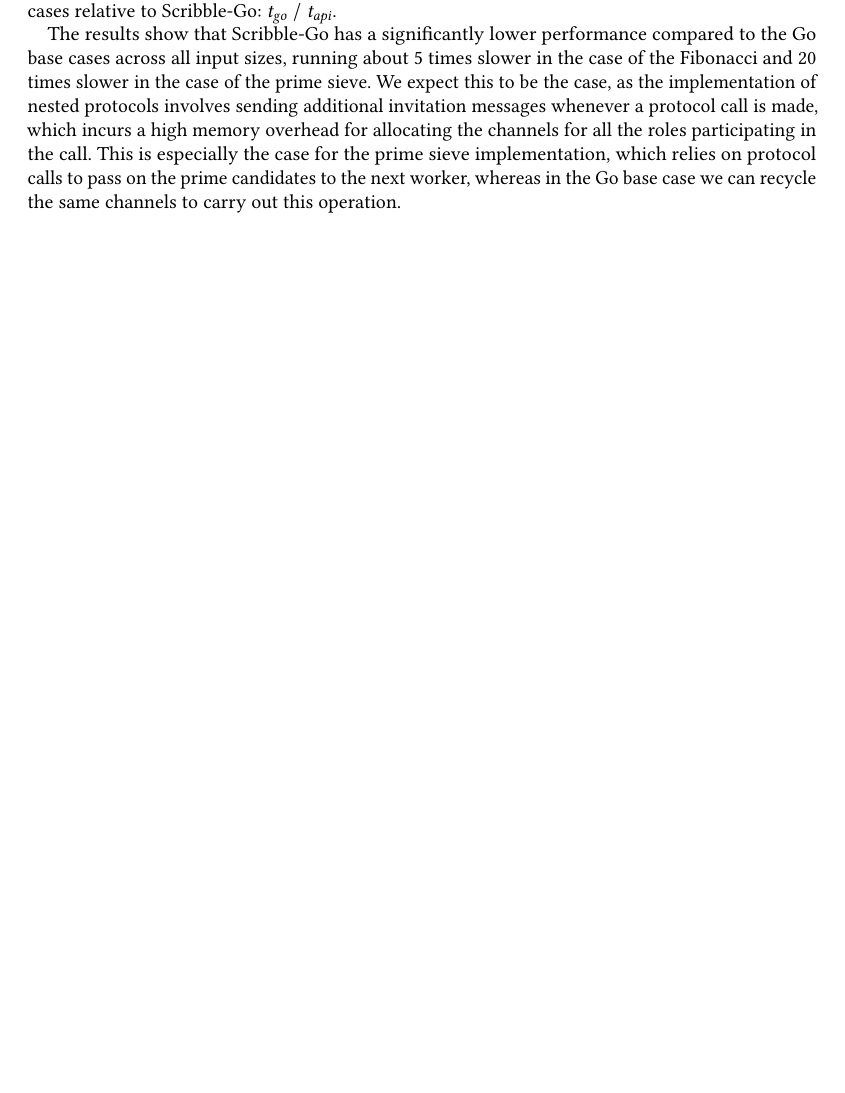
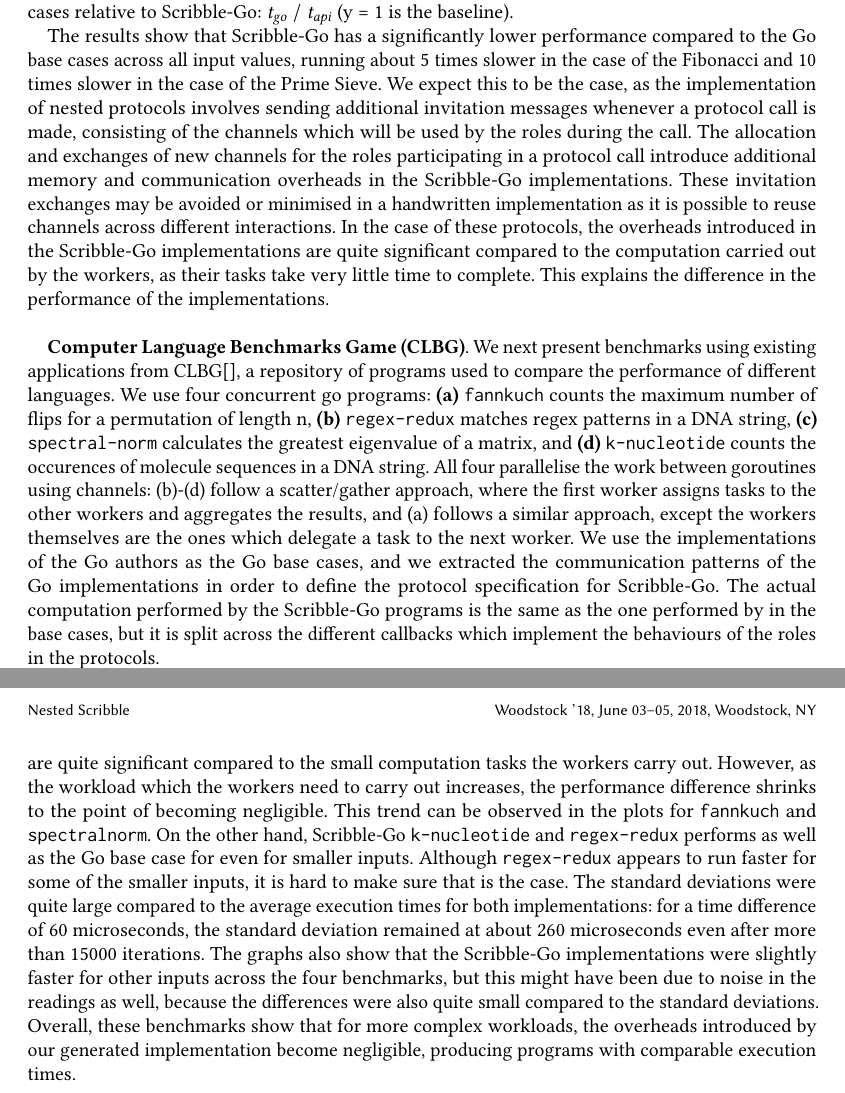
Before and after one commit to becharrens/NestedScribblePaper, a LaTeX paper (main.tex): part of page 2 of 2 before the commit and two parts of pages 2 and 3 of 3 after it, the two joined at a grey line, cut so that both start at the same text, the shorter picture padded with empty space. Compiled offline with pdfLaTeX.

Commit message:
Describe communication-heavy and clbg benchmarks

```diff
--- a/main.tex
+++ b/main.tex
@@ -167,6 +167,7 @@
 \section{Introduction}
 Introduction
 
+% TODO: Add citations and references to figures
 \section{Evaluation}
 We evaluate our framework in terms of it's runtime performance (§ \ref{benchmarks}), using a machine with [...], running [...] and Go version \texttt{go1.14.6}. We implemented our own logic for measuring execution time of our programs, using Golang's time package (\href{https://golang.org/pkg/time/}{https://golang.org/pkg/time/}). \\
 
@@ -177,9 +178,17 @@
 
 We measure the \textit{execution time} from the start of a session (before the goroutines and the channels have been created) until the end of the session, when the result of the protocol has been returned. Since the execution time of a single instance of a benchmark can be very small (in the order of microseconds), we repeatedly run the benchmark over various iterations. The number of iterations is not fixed, rather, we set a minimum of 20 iterations and a minimum of 10 seconds that the benchmark must execute for. To ensure the results are reliable, we also monitor the standard deviation of the execution times. We require that the standard deviation is less than 5\% of the average execution time. However, when the execution times are very short, the standard deviation may not converge to such a small number, so we relax this restriction by 1\% for every 1000 iterations that the benchmark has executed. \\
 
-\textbf{Communication-Heavy Protocols}. We present benchmarks for two communication-oriented applications: \textbf{Bounded Prime Sieve} (find the primes up to n) and \textbf{Bounded Fibonacci} (calculate the nth Fibonacci number). Both applications follow a similar computation pattern, where the first worker delegates the first tasks to some workers which in turn delegate further tasks to other workers to incrementally compute the result. In both cases, the tasks carried out by the workers are trivial, eg. summing up the previous two Fibonacci numbers or filtering out potential prime candidates. Therefore, a large amount of their time will be spent communicating with the other workers rather than on their own computation. Fig. \ref{} shows the execution time of the Go base cases relative to Scribble-Go: $\mathit{t_{go}}\ /\ \mathit{t_{api}}$.
+\textbf{Communication-Heavy Protocols}. We present benchmarks for two communication-oriented applications: \textbf{(a)} \textbf{Bounded Prime Sieve} finds the primes up to n and \textbf{Bounded Fibonacci} computes the nth Fibonacci number. Both applications follow a similar computation pattern, where the first worker delegates the first tasks to other workers which in turn delegate further tasks to other workers to incrementally compute the result, which is sent back to the first worker. In the case of the Fibonacci program, this result is a single number which is sent by the last worker, whereas the Prime Sieve program computes the sequence of primes up until n, aggregating with primes which are discovered and sent by the workers during the sieve. In both cases, the tasks carried out by the workers are simple: summing up the previous two Fibonacci numbers or filtering out potential prime candidates with the latest prime. Fig. \ref{} shows the execution time of the Go base cases relative to Scribble-Go: $\mathit{t_{go}}\ /\ \mathit{t_{api}}$ (y = 1 is the baseline).
 
-The results show that Scribble-Go has a significantly lower performance compared to the Go base cases across all input sizes, running about 5 times slower in the case of the Fibonacci and 20 times slower in the case of the prime sieve. We expect this to be the case, as the implementation of nested protocols involves sending additional invitation messages whenever a protocol call is made, which incurs a high memory overhead for allocating the channels for all the roles participating in the call. This is especially the case for the prime sieve implementation, which relies on protocol calls to pass on the prime candidates to the next worker, whereas in the Go base case we can recycle the same channels to carry out this operation.
+The results show that Scribble-Go has a significantly lower performance compared to the Go base cases across all input values, running about 5 times slower in the case of the Fibonacci and 10 times slower in the case of the Prime Sieve. We expect this to be the case, as the implementation of nested protocols involves sending additional invitation messages whenever a protocol call is made, consisting of the channels which will be used by the roles during the call. The allocation and exchanges of new channels for the roles participating in a protocol call introduce additional memory and communication overheads in the Scribble-Go implementations. These invitation exchanges may be avoided or minimised in a handwritten implementation as it is possible to reuse channels across different interactions. In the case of these protocols, the overheads introduced in the Scribble-Go implementations are quite significant compared to the computation carried out by the workers, as their tasks take very little time to complete. This explains the difference in the performance of the implementations.\\
+
+
+\textbf{Computer Language Benchmarks Game (CLBG)}. We next present benchmarks using existing applications from CLBG\cite{}, a repository of programs used to compare the performance of different languages. We use four concurrent go programs: \textbf{(a)} \texttt{fannkuch} counts the maximum number of flips for a permutation of length n, \textbf{(b)} \texttt{regex-redux} matches regex patterns in a DNA string, \textbf{(c)} \texttt{spectral-norm} calculates the greatest eigenvalue of a matrix, and \textbf{(d)} \texttt{k-nucleotide} counts the occurences of molecule sequences in a DNA string. All four parallelise the work between goroutines using channels: (b)-(d) follow a scatter/gather approach, where the first worker assigns tasks to the other workers and aggregates the results, and (a) follows a similar approach, except the workers themselves are the ones which delegate a task to the next worker. We use the implementations of the Go authors as the Go base cases, and we extracted the communication patterns of the Go implementations in order to define the protocol specification for Scribble-Go. The actual computation performed by the Scribble-Go programs is the same as the one performed by in the base cases, but it is split across the different callbacks which implement the behaviours of the roles in the protocols.
+
+Fig. \ref{} shows the execution time of the Go base cases relative to Scribble-Go: $\mathit{t_{go}}\ /\ \mathit{t_{api}}$ (y = 1 is the baseline). For small input sizes, the relative overheads of Scribble-Go can be as much as 80\%. We expect this behaviour, as we mentioned before, because the memory and communication overheads are quite significant compared to the small computation tasks the workers carry out. However, as the workload which the workers need to carry out increases, the performance difference shrinks to the point of becoming negligible. This trend can be observed in the plots for \texttt{fannkuch} and \texttt{spectralnorm}. On the other hand, Scribble-Go \texttt{k-nucleotide} and \texttt{regex-redux} performs as well as the Go base case for even for smaller inputs. Although \texttt{regex-redux} appears to run faster for some of the smaller inputs, it is hard to make sure that is the case. The standard deviations were quite large compared to the average execution times for both implementations: for a time difference of 60 microseconds, the standard deviation remained at about 260 microseconds even after more than 15000 iterations. The graphs also show that the Scribble-Go implementations were slightly faster for other inputs across the four benchmarks, but this might have been due to noise in the readings as well, because the differences were also quite small compared to the standard deviations. Overall, these benchmarks show that for more complex workloads, the overheads introduced by our generated implementation become negligible, producing programs with comparable execution times.
+
+
+
 
 
 % \section{Template Overview}% As noted in the introduction, the ``\verb|acmart|'' document class can
```
Also changed, not shown: main.tex (2 more changed lines).
